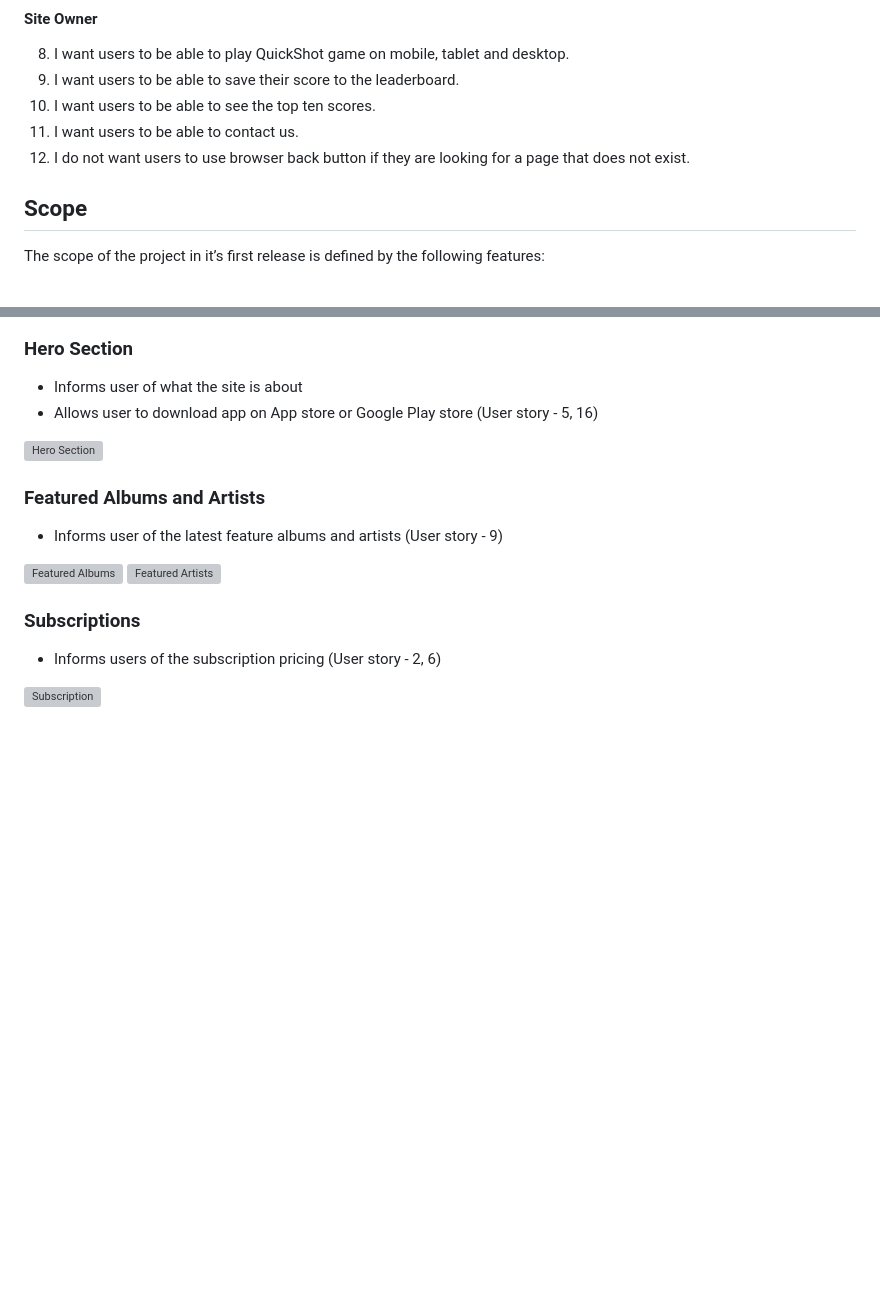
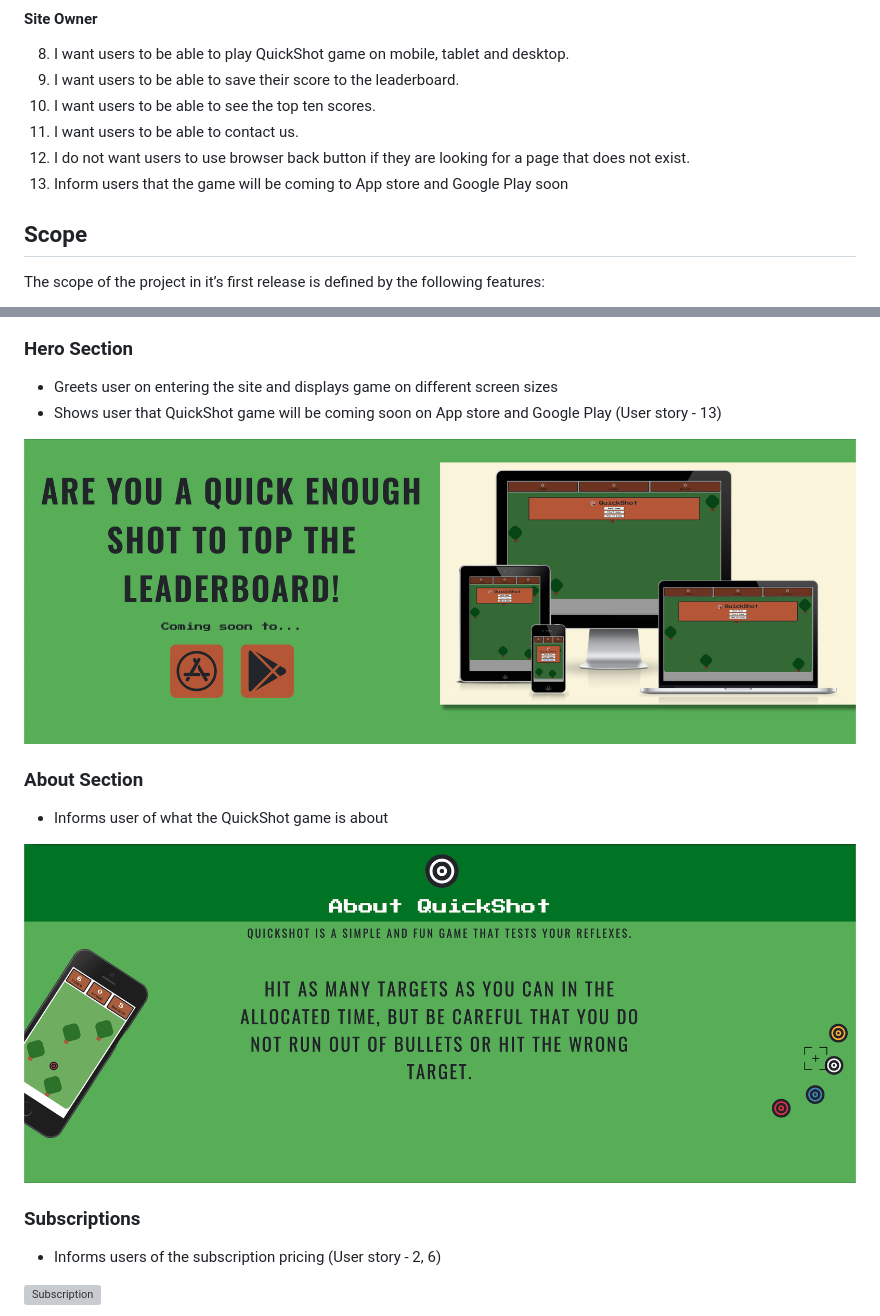
Before and after one commit to ofemiashiru/CI_MS2_QSG, a Markdown page: README.md, 2 parts joined by grey strips. Rendered like a GitHub page; pictures changed too: docs/features/feature-about.png (added), docs/features/feature-hero.png (added); blank space fills up the shorter version; grey boxes are pictures that could not be loaded.

Commit message:
docs: upload hero and about feature/readme: update hero and about section feature

```diff
--- a/README.md
+++ b/README.md
@@ -89,6 +89,7 @@
 10. I want users to be able to see the top ten scores.
 11. I want users to be able to contact us.
 12. I do not want users to use browser back button if they are looking for a page that does not exist.
+13. Inform users that the game will be coming to App store and Google Play soon
 
 ## Scope
 
@@ -205,14 +199,13 @@ The website consists of 6 main pages:
 ### Hero Section
-- Informs user of what the site is about
-- Allows user to download app on App store or Google Play store (User story - 5, 16)
+- Greets user on entering the site and displays game on different screen sizes
+- Shows user that QuickShot game will be coming soon on App store and Google Play (User story - 13)
 
 ![Hero Section](docs/features/feature-hero.png)
 
-### Featured Albums and Artists
-- Informs user of the latest feature albums and artists (User story - 9)
+### About Section
+- Informs user of what the QuickShot game is about
 
-![Featured Albums](docs/features/feature-featured-albums.png)
-![Featured Artists](docs/features/feature-featured-artists.png)
+![About Section](docs/features/feature-about.png)
 
 ### Subscriptions
 - Informs users of the subscription pricing (User story - 2, 6)
```
Also changed, not shown: other parts of README.md (+1 -8 lines).
